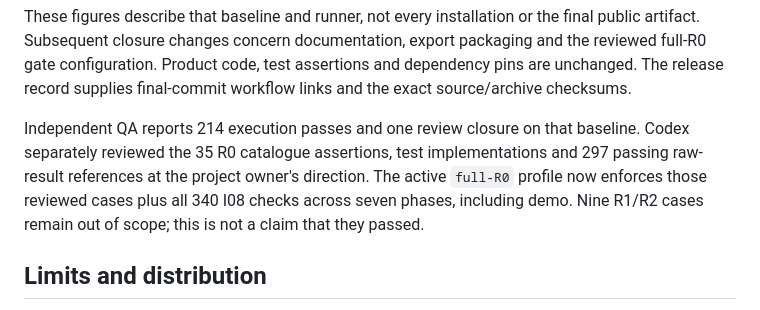
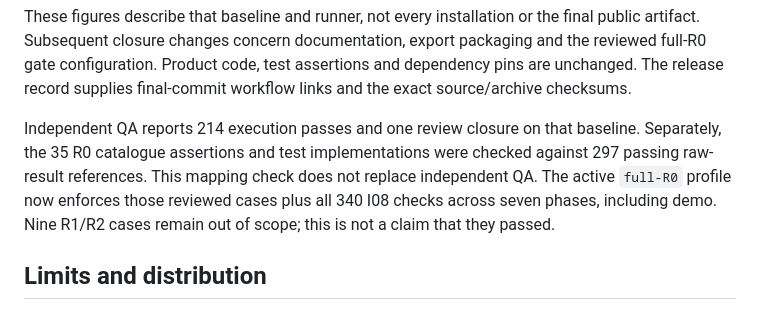
Before and after one commit to IronTrex-CyberTechnology/steelmatter-systems, a Markdown page: RELEASE_NOTES.md, the part around the change. GitHub-like rendering.

Commit message:
docs: refine public wording in RELEASE_NOTES.md

```diff
--- a/RELEASE_NOTES.md
+++ b/RELEASE_NOTES.md
@@ -25,7 +25,7 @@ The source baseline tested by the release-check workflow is `515fa1f52c828aa7837
 
 These figures describe that baseline and runner, not every installation or the final public artifact. Subsequent closure changes concern documentation, export packaging and the reviewed full-R0 gate configuration. Product code, test assertions and dependency pins are unchanged. The release record supplies final-commit workflow links and the exact source/archive checksums.
 
-Independent QA reports 214 execution passes and one review closure on that baseline. Codex separately reviewed the 35 R0 catalogue assertions, test implementations and 297 passing raw-result references at the project owner's direction. The active `full-R0` profile now enforces those reviewed cases plus all 340 I08 checks across seven phases, including demo. Nine R1/R2 cases remain out of scope; this is not a claim that they passed.
+Independent QA reports 214 execution passes and one review closure on that baseline. Separately, the 35 R0 catalogue assertions and test implementations were checked against 297 passing raw-result references. This mapping check does not replace independent QA. The active `full-R0` profile now enforces those reviewed cases plus all 340 I08 checks across seven phases, including demo. Nine R1/R2 cases remain out of scope; this is not a claim that they passed.
 
 ## Limits and distribution
 
```
